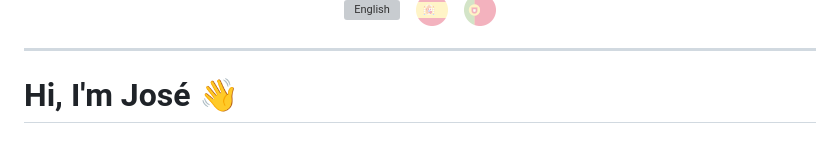
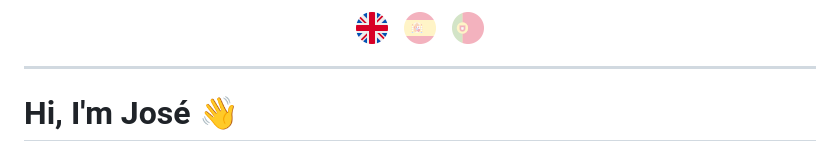
Before and after one commit to arjfabian/arjfabian, a Markdown page: README.md, the part around the change. Rendered like a GitHub page; grey boxes are pictures that could not be loaded.

```diff
--- a/README.md
+++ b/README.md
@@ -1,5 +1,5 @@
 <div align="center">
-    <img src="./assets/icons-flags/gb1.png" alt="English" />
+    <img src="./assets/icons-flags/en1.png" alt="English" />
     <img src="./assets/icons-flags/_.png" />
     <a href="README_es.md"><img src="./assets/icons-flags/es0.png" alt="Español" /></a>
     <img src="./assets/icons-flags/_.png" />
```
Also changed, not shown: README_es.md (+1 -1 lines), README_pt.md (+1 -1 lines).
